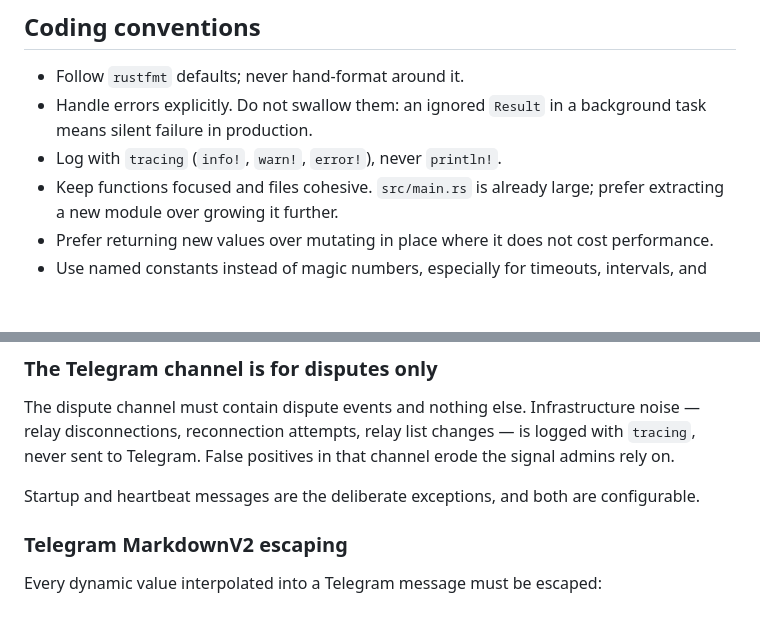
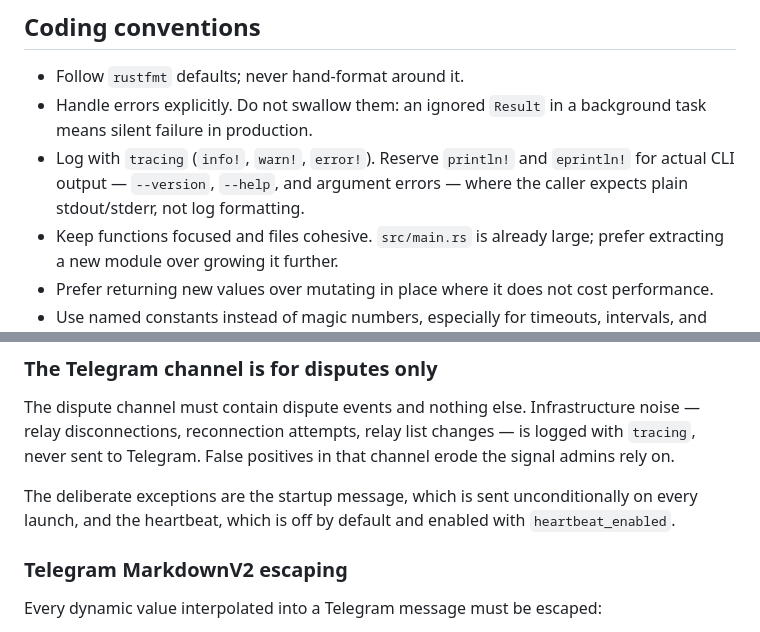
Before and after one commit to MostroP2P/mostro-watchdog, a Markdown page: AGENTS.md, 2 parts joined by grey strips. GitHub-like rendering; blank space fills up the shorter version.

Commit message:
docs: correct two inaccuracies in AGENTS.md
From the Codex review on #33, both verified against the code:

- The `println!` ban was too broad. `src/main.rs` uses `println!` and
  `eprintln!` for `--version`, `--help` and argument errors, which is
  correct: that is CLI output, not logging, and routing it through
  `tracing` would add log formatting and move it off stdout.
- Startup messages were described as configurable. `HealthConfig` only
  has `heartbeat_enabled`; the startup message is sent unconditionally.

Co-Authored-By: Claude Opus 5 (1M context) <noreply@anthropic.com>
Claude-Session: https://claude.ai/code/session_0134tmTyJhUc7ThtosXfCceZ

```diff
--- a/AGENTS.md
+++ b/AGENTS.md
@@ -85,7 +85,9 @@ remote input reaches the bot.
 - Follow `rustfmt` defaults; never hand-format around it.
 - Handle errors explicitly. Do not swallow them: an ignored `Result` in a
   background task means silent failure in production.
-- Log with `tracing` (`info!`, `warn!`, `error!`), never `println!`.
+- Log with `tracing` (`info!`, `warn!`, `error!`). Reserve `println!` and
+  `eprintln!` for actual CLI output — `--version`, `--help`, and argument
+  errors — where the caller expects plain stdout/stderr, not log formatting.
 - Keep functions focused and files cohesive. `src/main.rs` is already large;
   prefer extracting a new module over growing it further.
 - Prefer returning new values over mutating in place where it does not cost
@@ -104,8 +106,9 @@ noise — relay disconnections, reconnection attempts, relay list changes — is
 logged with `tracing`, never sent to Telegram. False positives in that channel
 erode the signal admins rely on.
 
-Startup and heartbeat messages are the deliberate exceptions, and both are
-configurable.
+The deliberate exceptions are the startup message, which is sent
+unconditionally on every launch, and the heartbeat, which is off by default and
+enabled with `heartbeat_enabled`.
 
 ### Telegram MarkdownV2 escaping
 
```
